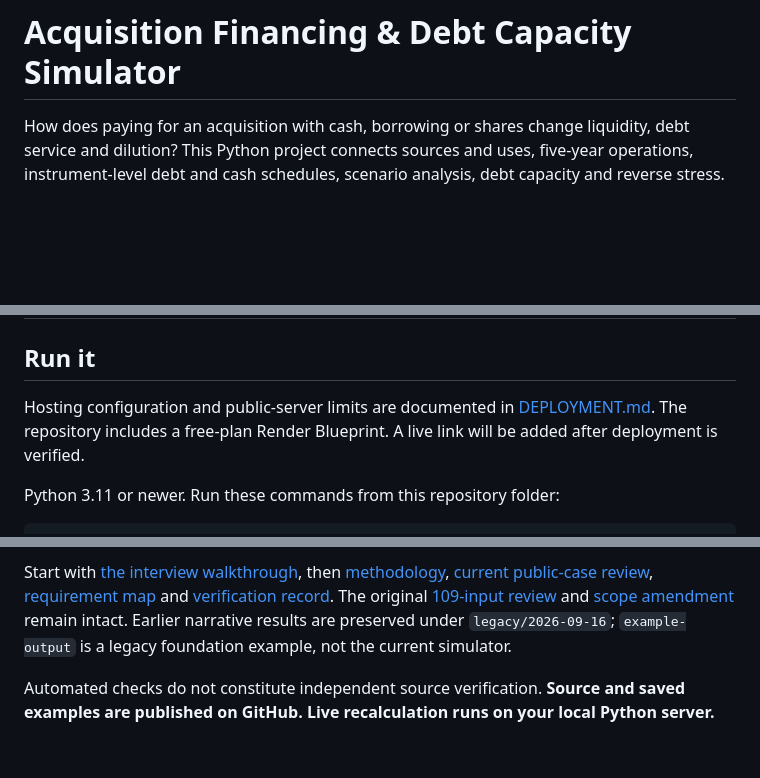
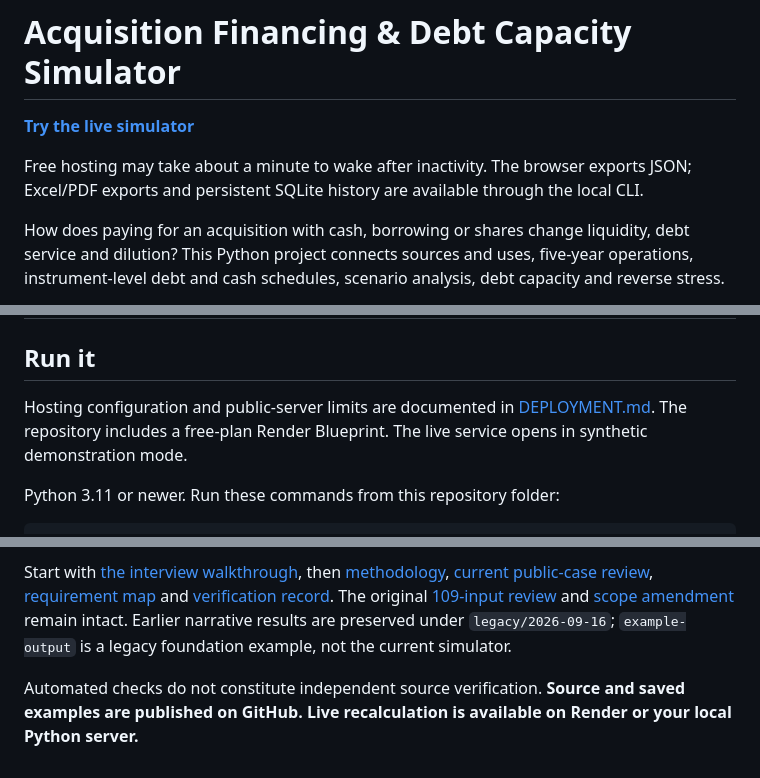
Before and after one commit to hirenvasavishetti/acquisition-financing-simulator, a Markdown page: README.md, 3 parts joined by grey strips. Drawn GitHub-style; blank space fills up the shorter version.

Commit message:
Link verified live simulator and document Render hosting checks

```diff
--- a/README.md
+++ b/README.md
@@ -1,4 +1,8 @@
 # Acquisition Financing & Debt Capacity Simulator
+
+**[Try the live simulator](https://acquisition-financing-simulator.onrender.com/)**
+
+Free hosting may take about a minute to wake after inactivity. The browser exports JSON; Excel/PDF exports and persistent SQLite history are available through the local CLI.
 
 How does paying for an acquisition with cash, borrowing or shares change liquidity, debt service and dilution? This Python project connects sources and uses, five-year operations, instrument-level debt and cash schedules, scenario analysis, debt capacity and reverse stress.
 
@@ -16,7 +20,7 @@ Three clearly separated modes share the same calculation engine:
 ## Run it
 
 Hosting configuration and public-server limits are documented in [DEPLOYMENT.md](DEPLOYMENT.md).
-The repository includes a free-plan Render Blueprint. A live link will be added after deployment is verified.
+The repository includes a free-plan Render Blueprint. The live service opens in synthetic demonstration mode.
 
 Python 3.11 or newer. Run these commands from this repository folder:
 
@@ -58,4 +62,4 @@ This is an educational model, not executable financing advice. Actual covenant c
 
 Start with [the interview walkthrough](LEARNING.md), then [methodology](METHODOLOGY.md), [current public-case review](PUBLIC_CASE_REVIEW.md), [requirement map](REQUIREMENTS.md) and [verification record](VERIFICATION.md). The original [109-input review](INPUT_REVIEW.md) and [scope amendment](PUBLIC_INFORMATION_POLICY.md) remain intact. Earlier narrative results are preserved under `legacy/2026-09-16`; `example-output` is a legacy foundation example, not the current simulator.
 
-Automated checks do not constitute independent source verification. **Source and saved examples are published on GitHub. Live recalculation runs on your local Python server.**
+Automated checks do not constitute independent source verification. **Source and saved examples are published on GitHub. Live recalculation is available on Render or your local Python server.**
```
Also changed, not shown: DEPLOYMENT.md (+13 -0 lines), VERIFICATION.md (+9 -0 lines).
